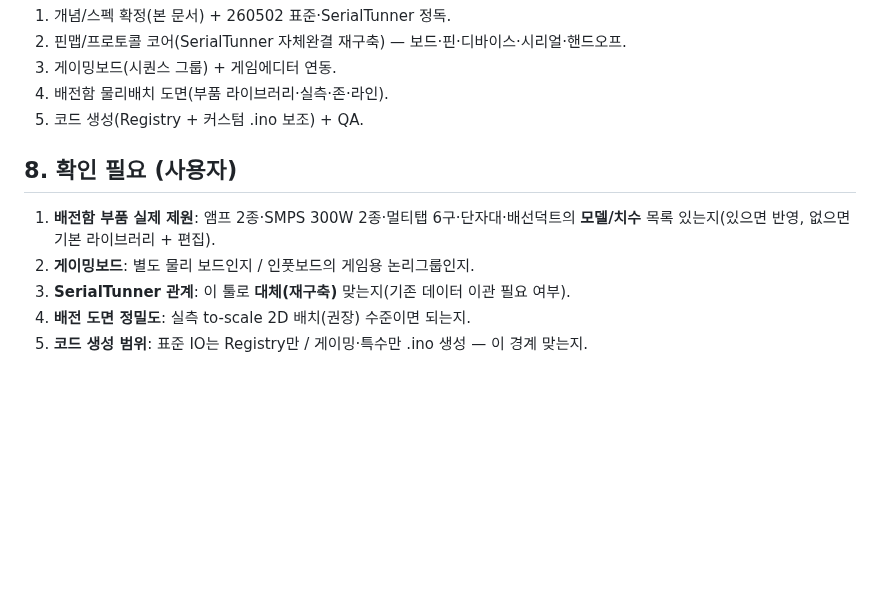
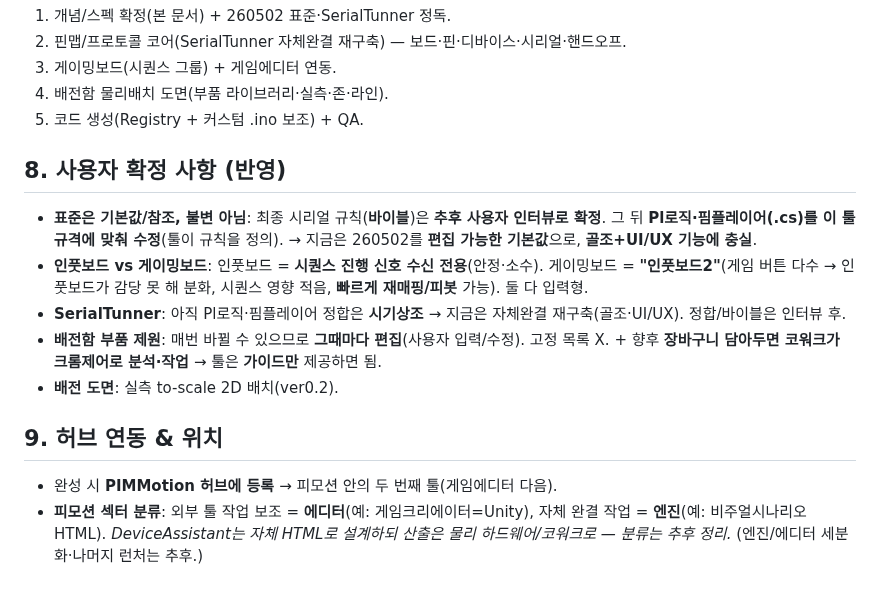
Before and after one commit to pimmprofile-byte/PIMMotion, a Markdown page: docs/device-assistant-spec.md, the part around the change. Drawn GitHub-style; blank space fills up the shorter version.

Commit message:
docs: DeviceAssistant 방향 교정(표준=편집가능 기본값·바이블 추후) + 허브 런처 역할
device-assistant-spec: 260502는 편집가능 기본값(불변 아님), 바이블은 인터뷰 후 확정→Plogic/핌플레이어를
  툴에 맞춤. 인풋보드=시퀀스신호 전용/게이밍보드=인풋보드2(게임버튼 다수·빠른 재매핑). 부품제원 매번 편집
  (장바구니→코워크 크롬제어 분석, 툴은 가이드). 허브 등록·에디터/엔진 분류.
pimmotion-platform §3.1 런처 역할: 플로직=학습, 포피스=사무보고(코워크 리포팅), 파트웍=트랙 어시스턴트,
  피모션=에디터/엔진 실용가이드(추후).

Co-Authored-By: Claude Opus 4.8 <noreply@anthropic.com>
Claude-Session: https://claude.ai/code/session_01DvxSX1oXpKb4k6qWguF8xE

```diff
--- a/docs/device-assistant-spec.md
+++ b/docs/device-assistant-spec.md
@@ -74,9 +74,13 @@
 4. 배전함 물리배치 도면(부품 라이브러리·실측·존·라인).
 5. 코드 생성(Registry + 커스텀 .ino 보조) + QA.
 
-## 8. 확인 필요 (사용자)
-1. **배전함 부품 실제 제원**: 앰프 2종·SMPS 300W 2종·멀티탭 6구·단자대·배선덕트의 **모델/치수** 목록 있는지(있으면 반영, 없으면 기본 라이브러리 + 편집).
-2. **게이밍보드**: 별도 물리 보드인지 / 인풋보드의 게임용 논리그룹인지.
-3. **SerialTunner 관계**: 이 툴로 **대체(재구축)** 맞는지(기존 데이터 이관 필요 여부).
-4. **배전 도면 정밀도**: 실측 to-scale 2D 배치(권장) 수준이면 되는지.
-5. **코드 생성 범위**: 표준 IO는 Registry만 / 게이밍·특수만 .ino 생성 — 이 경계 맞는지.
+## 8. 사용자 확정 사항 (반영)
+- **표준은 기본값/참조, 불변 아님**: 최종 시리얼 규칙(**바이블**)은 **추후 사용자 인터뷰로 확정**. 그 뒤 **Pl로직·핌플레이어(.cs)를 이 툴 규격에 맞춰 수정**(툴이 규칙을 정의). → 지금은 260502를 **편집 가능한 기본값**으로, **골조+UI/UX 기능에 충실**.
+- **인풋보드 vs 게이밍보드**: 인풋보드 = **시퀀스 진행 신호 수신 전용**(안정·소수). 게이밍보드 = **"인풋보드2"**(게임 버튼 다수 → 인풋보드가 감당 못 해 분화, 시퀀스 영향 적음, **빠르게 재매핑/피봇** 가능). 둘 다 입력형.
+- **SerialTunner**: 아직 Pl로직·핌플레이어 정합은 **시기상조** → 지금은 자체완결 재구축(골조·UI/UX). 정합/바이블은 인터뷰 후.
+- **배전함 부품 제원**: 매번 바뀔 수 있으므로 **그때마다 편집**(사용자 입력/수정). 고정 목록 X. + 향후 **장바구니 담아두면 코워크가 크롬제어로 분석·작업** → 툴은 **가이드만** 제공하면 됨.
+- **배전 도면**: 실측 to-scale 2D 배치(ver0.2).
+
+## 9. 허브 연동 & 위치
+- 완성 시 **PIMMotion 허브에 등록** → 피모션 안의 두 번째 툴(게임에디터 다음).
+- **피모션 섹터 분류**: 외부 툴 작업 보조 = **에디터**(예: 게임크리에이터=Unity), 자체 완결 작업 = **엔진**(예: 비주얼시나리오 HTML). *DeviceAssistant는 자체 HTML로 설계하되 산출은 물리 하드웨어/코워크로 — 분류는 추후 정리.* (엔진/에디터 세분화·나머지 런처는 추후.)
```
Also changed, not shown: docs/pimmotion-platform.md (+7 -1 lines).
